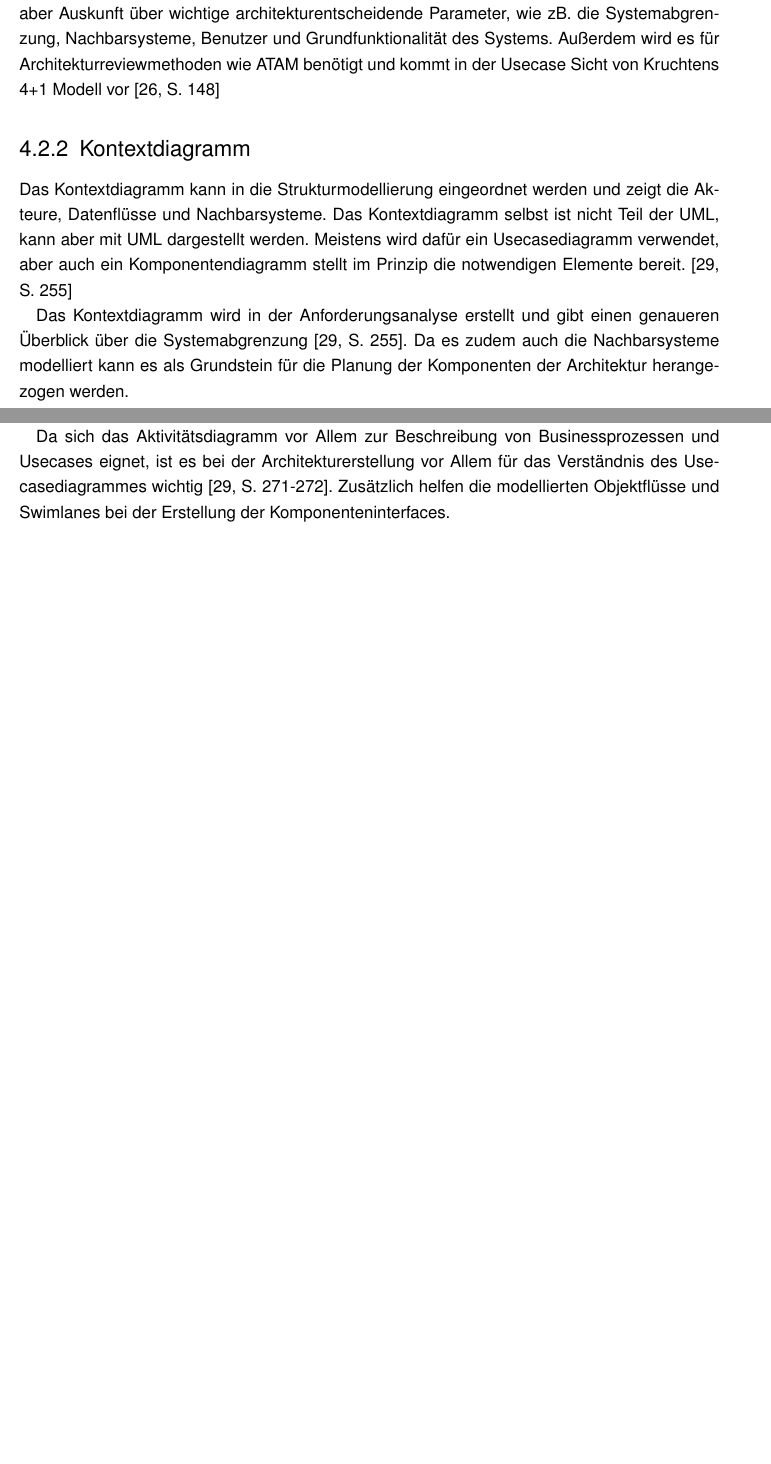
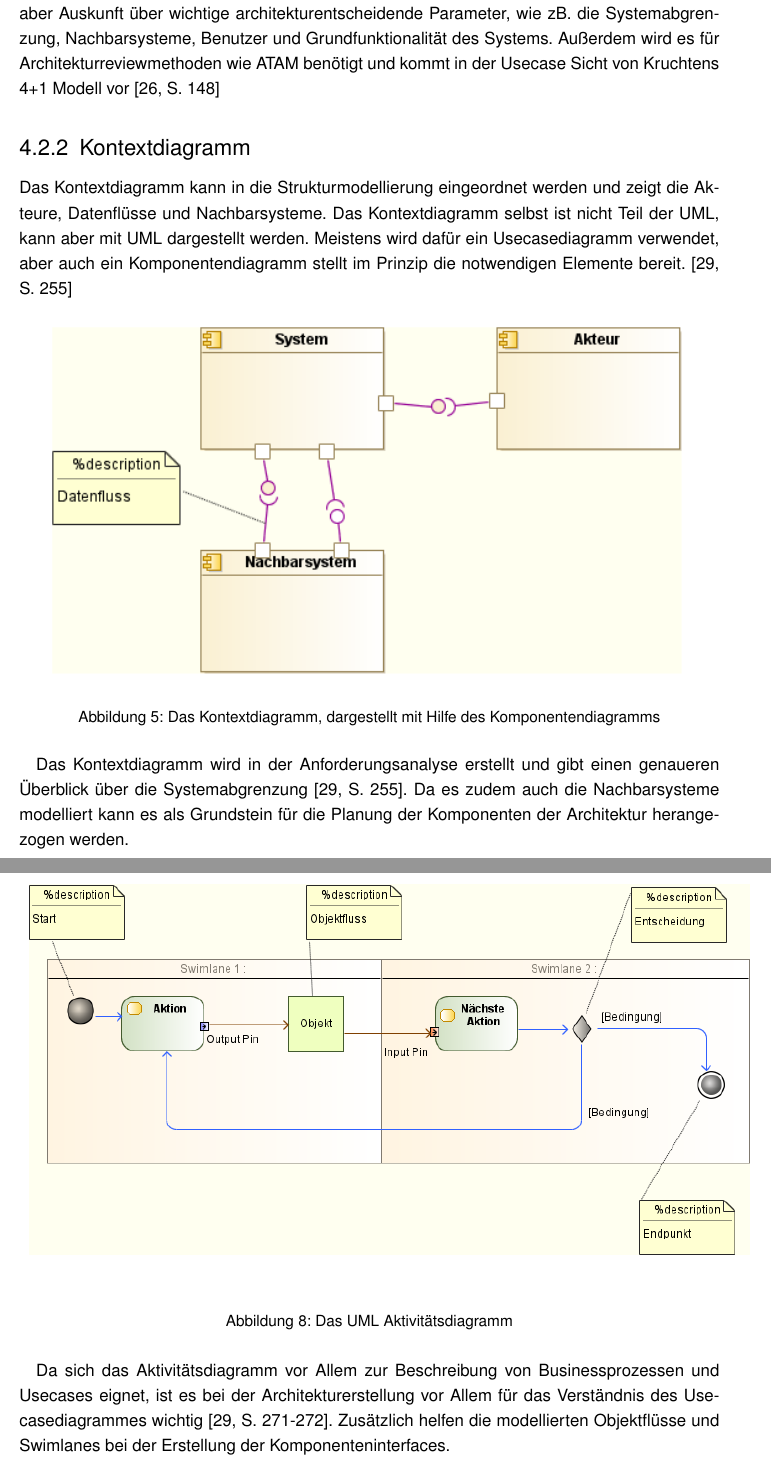
Before and after one commit to BernhardPosselt/master-thesis, a LaTeX thesis (thesis/thesis.tex, which reads thesis/chapters/modelling.tex): two parts of pages 28 and 29 of 72 before the commit and two parts of pages 29 and 32 of 75 after it, joined at a grey line, cut so that both start at the same text, the shorter picture padded with empty space. Compiled offline with pdfLaTeX; an older LaTeX class or package is replaced by its successor.

Commit message:
add diagrams to uml chapter

```diff
--- a/thesis/chapters/modelling.tex
+++ b/thesis/chapters/modelling.tex
@@ -36,7 +40,17 @@ Das Usecasediagramm gliedert sich in die Diagrammkategorie der Verhaltensmodelli
+    \label{fig:umlusecasemodel}
+\end{figure}
+
 Das Usecasediagramm ist kein Artefakt der Architekturerstellung, sondern wird in der Regel in der Anforderungsanalyse des Projektes erstellt. In der Architekturphase gibt das Diagramm aber Auskunft über wichtige architekturentscheidende Parameter, wie zB. die Systemabgrenzung, Nachbarsysteme, Benutzer und Grundfunktionalität des Systems. Außerdem wird es für Architekturreviewmethoden wie ATAM benötigt und kommt in der Usecase Sicht von Kruchtens 4+1 Modell vor \cite[S. 148]{basiswissen}
 
 \subsection{Kontextdiagramm}
 Das Kontextdiagramm kann in die Strukturmodellierung eingeordnet werden und zeigt die Akteure, Datenflüsse und Nachbarsysteme. Das Kontextdiagramm selbst ist nicht Teil der UML, kann aber mit UML dargestellt werden. Meistens wird dafür ein Usecasediagramm verwendet, aber auch ein Komponentendiagramm stellt im Prinzip die notwendigen Elemente bereit. \cite[S. 255]{glasklar}
+
+\begin{figure}[H]
+    \centering
+    \includegraphics[scale=0.8]{uml/modelling/context.png}
+    \caption{Das Kontextdiagramm, dargestellt mit Hilfe des Komponentendiagramms}
+    \label{fig:umlcontextmodel}
+\end{figure}
 
 Das Kontextdiagramm wird in der Anforderungsanalyse erstellt und gibt einen genaueren Überblick über die Systemabgrenzung \cite[S. 255]{glasklar}. Da es zudem auch die Nachbarsysteme modelliert kann es als Grundstein für die Planung der Komponenten der Architektur herangezogen werden.
 
@@ -56,4 +85,12 @@ Da die Daten und Interfaces, welche das Klassendiagramm beschreibt, auch in ande
 Das Aktivitätsdiagramm wird in die Verhaltensmodellierung eingeteilt und erlaubt es, Abläufe des Systems zu modellieren. Es besteht aus Aktionen, Objektknoten, Kontrollelementen und Kanten, welche die Elemente untereinander verbinden \cite[S. 264]{glasklar}. Durch Objektflüsse und Swimlanes lässt sich der Austausch von Daten zwischen verschiedenen Systemen modellieren. \cite[S. 268]{glasklar}. Diese Flüsse können auch als Nachrichten im Sequenzdiagramm modelliert werden. Das Sequenzdiagramm ist aber zeitraubender zu modellieren, was dazu führt, dass die Wartung oft vernachlässigt wird \cite[S. 414]{glasklar}. \cite[S. 263-274]{glasklar}
 
 
+\begin{figure}[H]
+    \centering
+    \includegraphics[scale=0.6]{uml/modelling/activity.png}
+    \caption{Das UML Aktivitätsdiagramm}
+    \label{fig:umlactivitymodel}
+\end{figure}
+
+
 Da sich das Aktivitätsdiagramm vor Allem zur Beschreibung von Businessprozessen und Usecases eignet, ist es bei der Architekturerstellung vor Allem für das Verständnis des Usecasediagrammes wichtig \cite[S. 271-272]{glasklar}. Zusätzlich helfen die modellierten Objektflüsse und Swimlanes bei der Erstellung der Komponenteninterfaces.
```
Also changed, not shown: thesis/uml/modelling/activity.png (added), thesis/uml/modelling/class.png (added), thesis/uml/modelling/component.png (added), thesis/uml/modelling/context.png (added), thesis/uml/modelling/usecase.png (added), thesis/chapters/modelling.tex (19 more changed lines).
